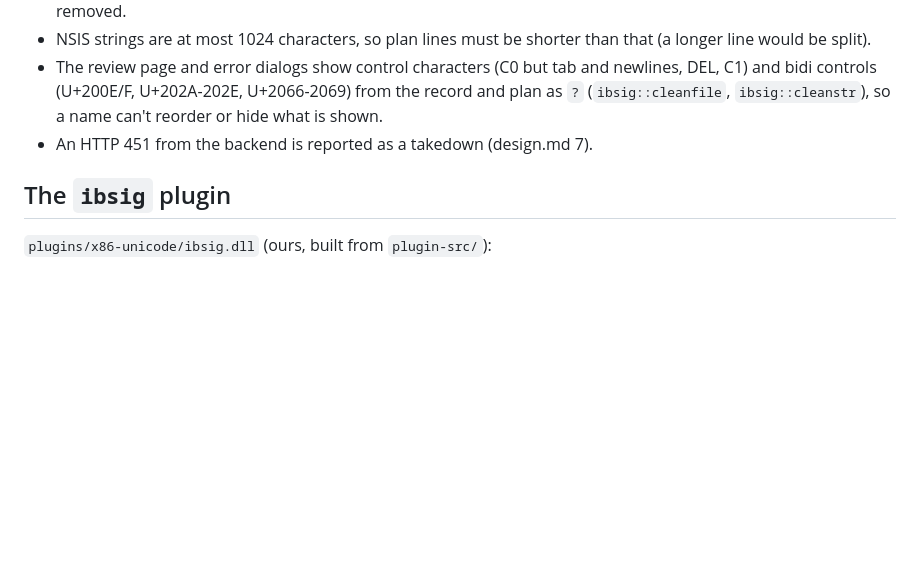
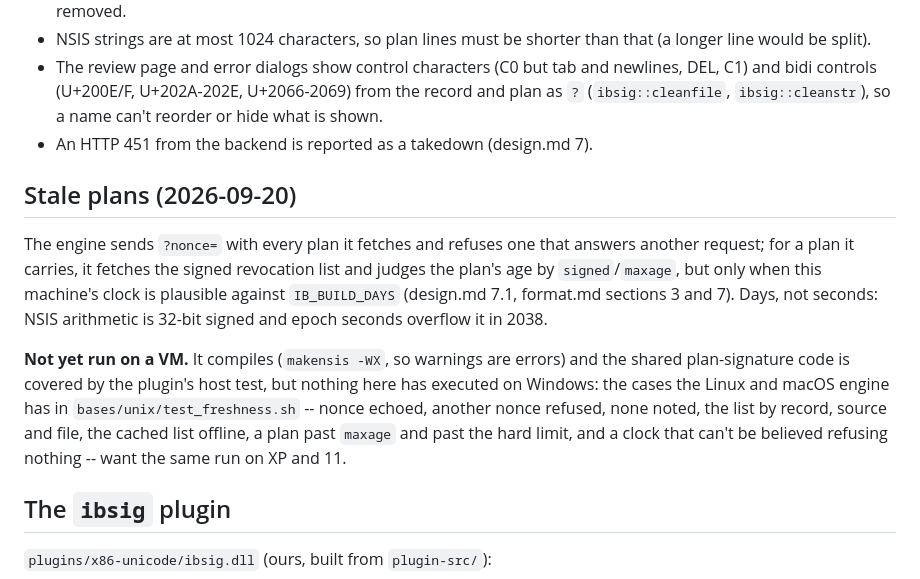
Before and after one commit to robertsdotpm/tiddlyinstall, a Markdown page: bases/windows/README.md, the part around the change. GitHub-like rendering; blank space fills up the shorter version.

Commit message:
Say what the stale-plan work has and hasn't been run on
The Windows engine compiles and is unrun: the eighteen cases the Linux
and macOS engine now has want the same pass on XP and 11 before anyone
counts the Windows half as tested.

And the macOS base is only a macOS base when it is built on a Mac --
ad-hoc signed and zipped with ditto -- so out/ib-base-macos.zip here
still carries the engine from before this change. The engine is one
file, so a build on a Mac is all it takes.

Co-Authored-By: Claude Opus 5 (1M context) <noreply@anthropic.com>

```diff
--- a/bases/windows/README.md
+++ b/bases/windows/README.md
@@ -207,6 +207,24 @@ the shortcuts carry the app's name.
   `ibsig::cleanstr`), so a name can't reorder or hide what is shown.
 - An HTTP 451 from the backend is reported as a takedown (design.md 7).
 
+## Stale plans (2026-09-20)
+
+The engine sends `?nonce=` with every plan it fetches and refuses one
+that answers another request; for a plan it carries, it fetches the
+signed revocation list and judges the plan's age by `signed`/`maxage`,
+but only when this machine's clock is plausible against `IB_BUILD_DAYS`
+(design.md 7.1, format.md sections 3 and 7). Days, not seconds: NSIS
+arithmetic is 32-bit signed and epoch seconds overflow it in 2038.
+
+**Not yet run on a VM.** It compiles (`makensis -WX`, so warnings are
+errors) and the shared plan-signature code is covered by the plugin's
+host test, but nothing here has executed on Windows: the cases the
+Linux and macOS engine has in `bases/unix/test_freshness.sh` -- nonce
+echoed, another nonce refused, none noted, the list by record, source
+and file, the cached list offline, a plan past `maxage` and past the
+hard limit, and a clock that can't be believed refusing nothing -- want
+the same run on XP and 11.
+
 ## The `ibsig` plugin
 
 `plugins/x86-unicode/ibsig.dll` (ours, built from `plugin-src/`):
```
Also changed, not shown: bases/unix/README.md (+9 -0 lines).
